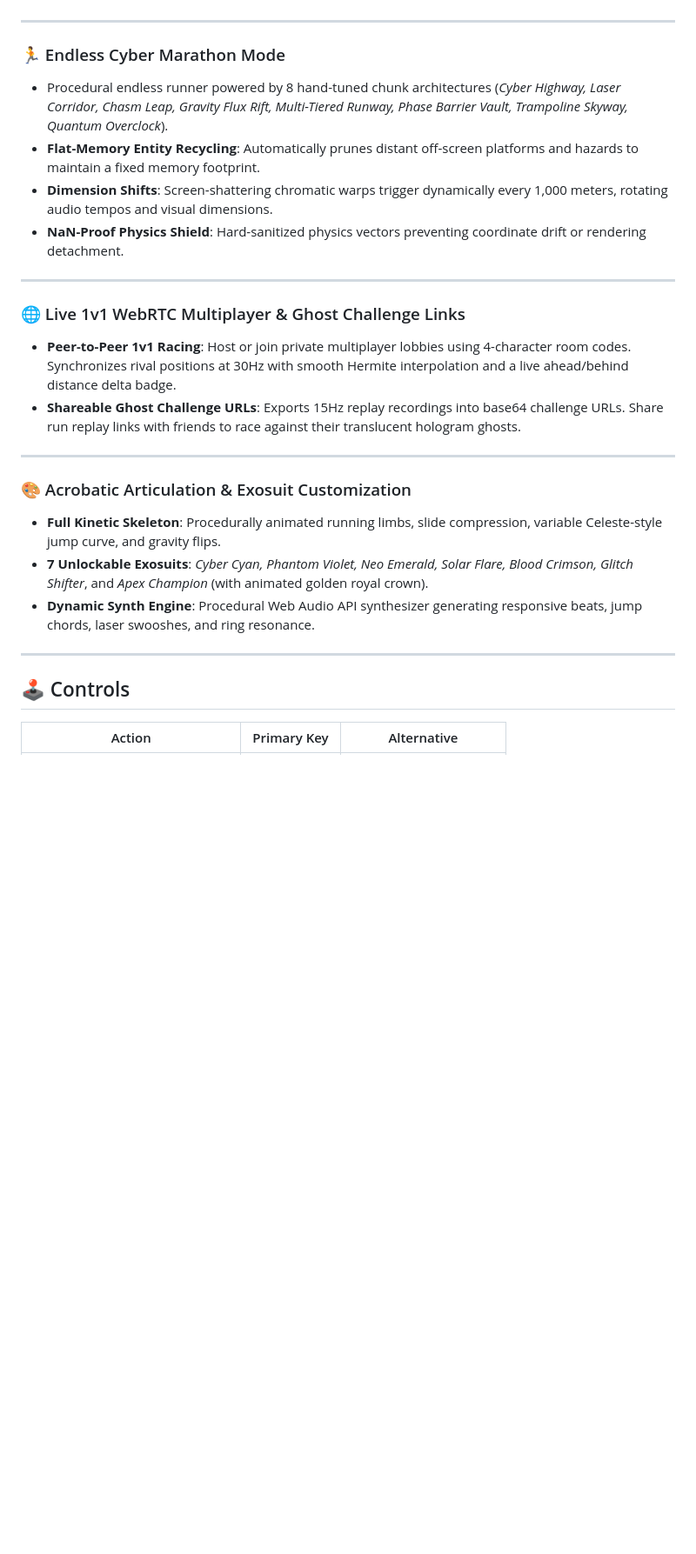
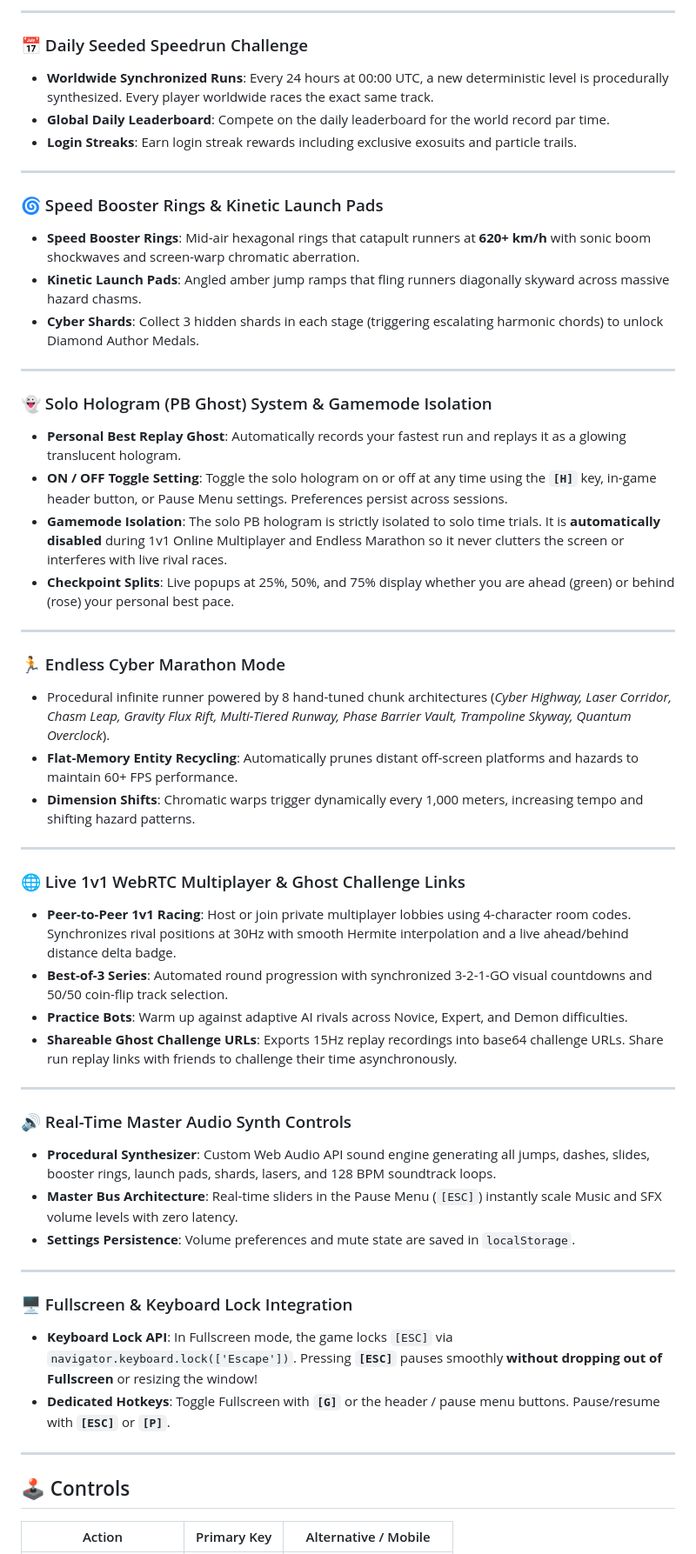
Before and after one commit to Mighty-Skull-1/Neon-Pulse-Speedrun, a Markdown page: README.md, the part around one of its changes. Shown at 87% size. Rendered like a GitHub page; blank space fills up the shorter version.

```diff
--- a/README.md
+++ b/README.md
@@ -33,28 +60,56 @@ Master three abilities equipped simultaneously with independent real-time cooldo
+---
+
+### 📅 Daily Seeded Speedrun Challenge
+- **Worldwide Synchronized Runs**: Every 24 hours at 00:00 UTC, a new deterministic level is procedurally synthesized. Every player worldwide races the exact same track.
+- **Global Daily Leaderboard**: Compete on the daily leaderboard for the world record par time.
+- **Login Streaks**: Earn login streak rewards including exclusive exosuits and particle trails.
+
+---
+
+### 🌀 Speed Booster Rings & Kinetic Launch Pads
+- **Speed Booster Rings**: Mid-air hexagonal rings that catapult runners at **620+ km/h** with sonic boom shockwaves and screen-warp chromatic aberration.
+- **Kinetic Launch Pads**: Angled amber jump ramps that fling runners diagonally skyward across massive hazard chasms.
+- **Cyber Shards**: Collect 3 hidden shards in each stage (triggering escalating harmonic chords) to unlock Diamond Author Medals.
+
+---
+
+### 👻 Solo Hologram (PB Ghost) System & Gamemode Isolation
+- **Personal Best Replay Ghost**: Automatically records your fastest run and replays it as a glowing translucent hologram.
+- **ON / OFF Toggle Setting**: Toggle the solo hologram on or off at any time using the **`[H]`** key, in-game header button, or Pause Menu settings. Preferences persist across sessions.
+- **Gamemode Isolation**: The solo PB hologram is strictly isolated to solo time trials. It is **automatically disabled** during 1v1 Online Multiplayer and Endless Marathon so it never clutters the screen or interferes with live rival races.
+- **Checkpoint Splits**: Live popups at 25%, 50%, and 75% display whether you are ahead (green) or behind (rose) your personal best pace.
 
 ---
 
 ### 🏃 Endless Cyber Marathon Mode
-- Procedural endless runner powered by 8 hand-tuned chunk architectures (*Cyber Highway, Laser Corridor, Chasm Leap, Gravity Flux Rift, Multi-Tiered Runway, Phase Barrier Vault, Trampoline Skyway, Quantum Overclock*).
-- **Flat-Memory Entity Recycling**: Automatically prunes distant off-screen platforms and hazards to maintain a fixed memory footprint.
-- **Dimension Shifts**: Screen-shattering chromatic warps trigger dynamically every 1,000 meters, rotating audio tempos and visual dimensions.
-- **NaN-Proof Physics Shield**: Hard-sanitized physics vectors preventing coordinate drift or rendering detachment.
+- Procedural infinite runner powered by 8 hand-tuned chunk architectures (*Cyber Highway, Laser Corridor, Chasm Leap, Gravity Flux Rift, Multi-Tiered Runway, Phase Barrier Vault, Trampoline Skyway, Quantum Overclock*).
+- **Flat-Memory Entity Recycling**: Automatically prunes distant off-screen platforms and hazards to maintain 60+ FPS performance.
+- **Dimension Shifts**: Chromatic warps trigger dynamically every 1,000 meters, increasing tempo and shifting hazard patterns.
 
 ---
 
 ### 🌐 Live 1v1 WebRTC Multiplayer & Ghost Challenge Links
 - **Peer-to-Peer 1v1 Racing**: Host or join private multiplayer lobbies using 4-character room codes. Synchronizes rival positions at 30Hz with smooth Hermite interpolation and a live ahead/behind distance delta badge.
-- **Shareable Ghost Challenge URLs**: Exports 15Hz replay recordings into base64 challenge URLs. Share run replay links with friends to race against their translucent hologram ghosts.
+- **Best-of-3 Series**: Automated round progression with synchronized 3-2-1-GO visual countdowns and 50/50 coin-flip track selection.
+- **Practice Bots**: Warm up against adaptive AI rivals across Novice, Expert, and Demon difficulties.
+- **Shareable Ghost Challenge URLs**: Exports 15Hz replay recordings into base64 challenge URLs. Share run replay links with friends to challenge their time asynchronously.
 
 ---
 
-### 🎨 Acrobatic Articulation & Exosuit Customization
-- **Full Kinetic Skeleton**: Procedurally animated running limbs, slide compression, variable Celeste-style jump curve, and gravity flips.
-- **7 Unlockable Exosuits**: *Cyber Cyan, Phantom Violet, Neo Emerald, Solar Flare, Blood Crimson, Glitch Shifter*, and *Apex Champion* (with animated golden royal crown).
-- **Dynamic Synth Engine**: Procedural Web Audio API synthesizer generating responsive beats, jump chords, laser swooshes, and ring resonance.
+### 🔊 Real-Time Master Audio Synth Controls
+- **Procedural Synthesizer**: Custom Web Audio API sound engine generating all jumps, dashes, slides, booster rings, launch pads, shards, lasers, and 128 BPM soundtrack loops.
+- **Master Bus Architecture**: Real-time sliders in the Pause Menu (`[ESC]`) instantly scale Music and SFX volume levels with zero latency.
+- **Settings Persistence**: Volume preferences and mute state are saved in `localStorage`.
+
+---
+
+### 🖥️ Fullscreen & Keyboard Lock Integration
+- **Keyboard Lock API**: In Fullscreen mode, the game locks `[ESC]` via `navigator.keyboard.lock(['Escape'])`. Pressing **`[ESC]`** pauses smoothly **without dropping out of Fullscreen** or resizing the window!
+- **Dedicated Hotkeys**: Toggle Fullscreen with **`[G]`** or the header / pause menu buttons. Pause/resume with **`[ESC]`** or **`[P]`**.
 
 ---
 
 ## 🕹️ Controls
 
-| Action | Primary Key | Alternative |
+| Action | Primary Key | Alternative / Mobile |
 |---|---|---|
```
Also changed, not shown: other parts of README.md (+60 -29 lines).
